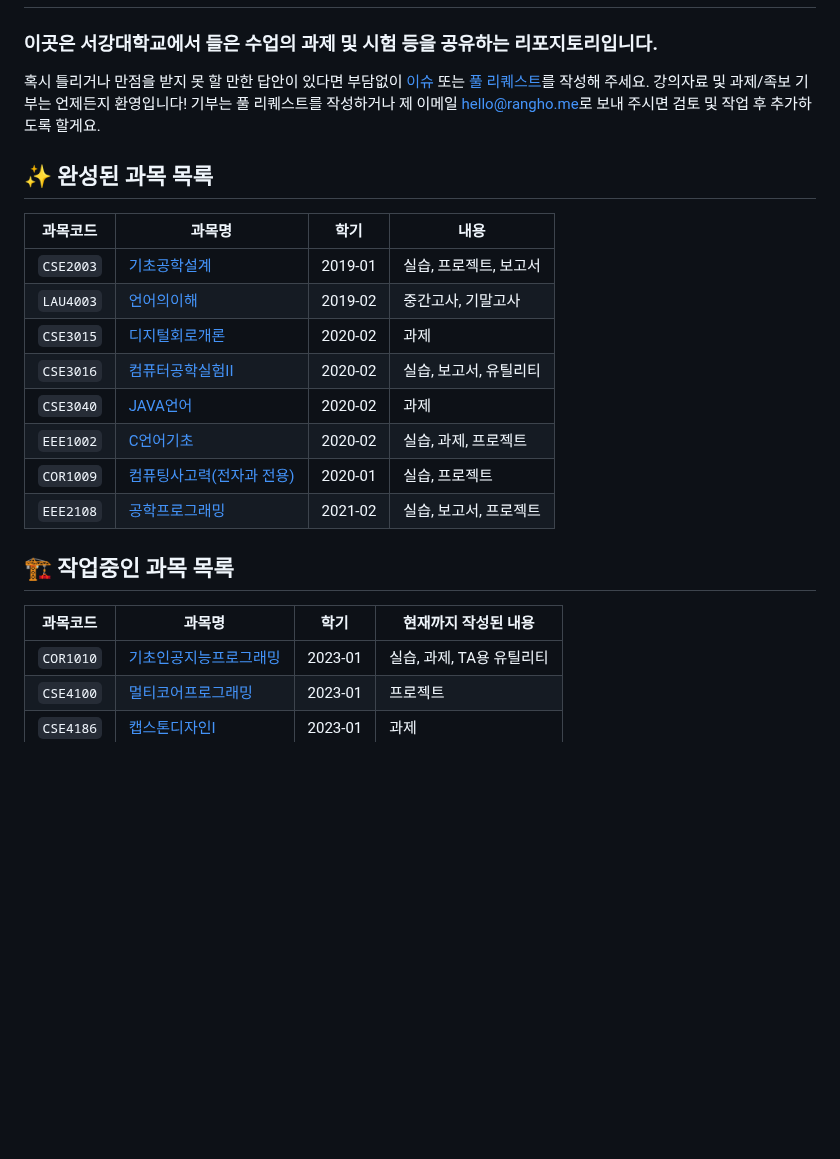
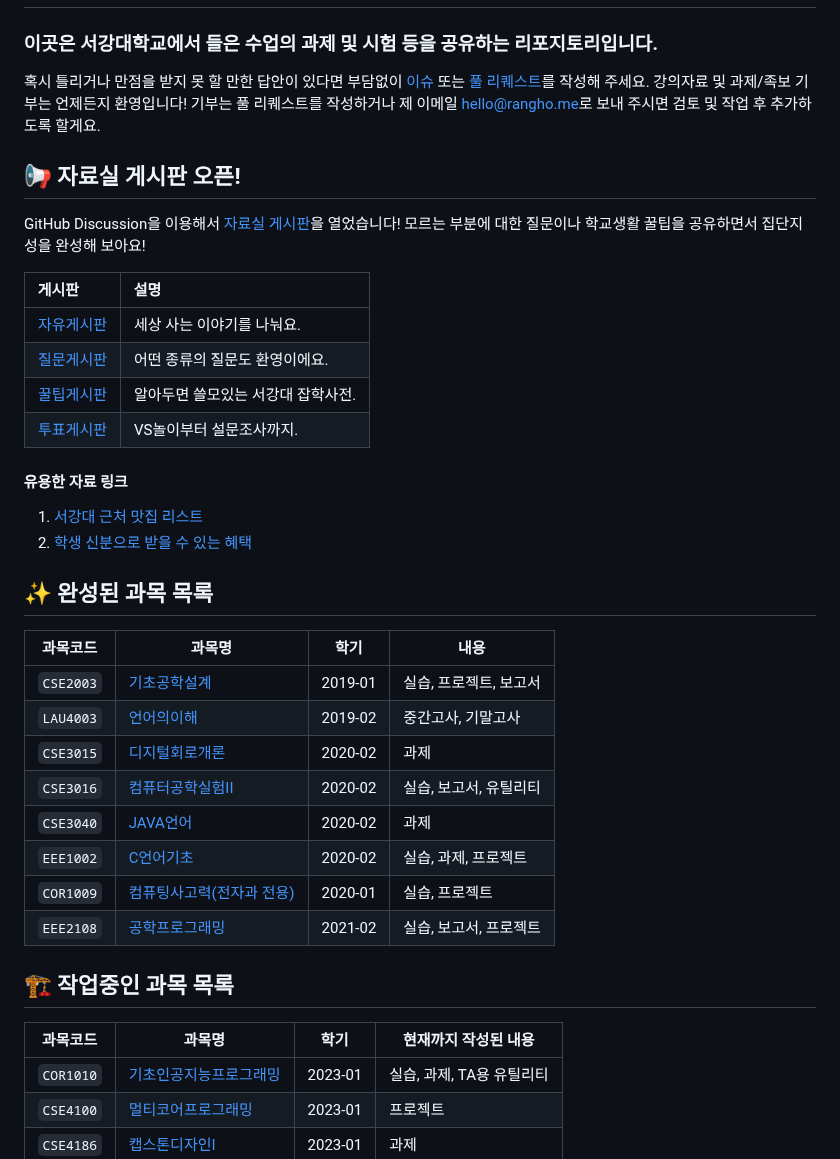
Before and after one commit to RangHo/sogang-courses, a Markdown page: README.md, the part around the change. Rendered like a GitHub page; blank space fills up the shorter version.

Commit message:
[doc] Add useful resources on discussions

```diff
--- a/README.md
+++ b/README.md
@@ -4,9 +4,26 @@
 
 혹시 틀리거나 만점을 받지 못 할 만한 답안이 있다면 부담없이 [이슈](https://github.com/RangHo/sogang-courses/issues/new/choose) 또는 [풀 리퀘스트](https://github.com/RangHo/sogang-courses/compare)를 작성해 주세요. 강의자료 및 과제/족보 기부는 언제든지 환영입니다! 기부는 풀 리퀘스트를 작성하거나 제 이메일 [hello@rangho.me](mailto:hello@rangho.me)로 보내 주시면 검토 및 작업 후 추가하도록 할게요.
 
+## 📢 자료실 게시판 오픈!
+
+GitHub Discussion을 이용해서 [자료실 게시판](https://github.com/RangHo/sogang-courses/discussions)을 열었습니다! 모르는 부분에 대한 질문이나 학교생활 꿀팁을 공유하면서 집단지성을 완성해 보아요!
+
+| 게시판 | 설명 |
+|:------ |:---- |
+| [자유게시판](https://github.com/RangHo/sogang-courses/discussions/categories/%EC%9E%90%EC%9C%A0%EA%B2%8C%EC%8B%9C%ED%8C%90) | 세상 사는 이야기를 나눠요. |
+| [질문게시판](https://github.com/RangHo/sogang-courses/discussions/categories/%EC%A7%88%EB%AC%B8%EA%B2%8C%EC%8B%9C%ED%8C%90) | 어떤 종류의 질문도 환영이에요. |
+| [꿀팁게시판](https://github.com/RangHo/sogang-courses/discussions/categories/%EA%BF%80%ED%8C%81%EA%B2%8C%EC%8B%9C%ED%8C%90) | 알아두면 쓸모있는 서강대 잡학사전. |
+| [투표게시판](https://github.com/RangHo/sogang-courses/discussions/categories/%ED%88%AC%ED%91%9C%EA%B2%8C%EC%8B%9C%ED%8C%90) | VS놀이부터 설문조사까지. |
+
+#### 유용한 자료 링크
+
+1. [서강대 근처 맛집 리스트](https://github.com/RangHo/sogang-courses/discussions/7)
+2. [학생 신분으로 받을 수 있는 혜택](https://github.com/RangHo/sogang-courses/discussions/13)
+
 ## ✨ 완성된 과목 목록
+
 | 과목코드 | 과목명 | 학기 | 내용 |
-|----------|--------|------|------|
+| -------- | ------ | ---- | ---- |
 | `CSE2003` | [기초공학설계](CSE2003) | 2019-01 | 실습, 프로젝트, 보고서 |
 | `LAU4003` | [언어의이해](LAU4003) | 2019-02 | 중간고사, 기말고사 |
 | `CSE3015` | [디지털회로개론](CSE3015) | 2020-02 | 과제 |
@@ -16,10 +33,9 @@
 | `COR1009` | [컴퓨팅사고력(전자과 전용)](COR1009) | 2020-01 | 실습, 프로젝트 |
 | `EEE2108` | [공학프로그래밍](EEE2108) | 2021-02 | 실습, 보고서, 프로젝트 |
 
-
 ## 🏗️ 작업중인 과목 목록
 | 과목코드 | 과목명 | 학기 | 현재까지 작성된 내용 |
-|----------|--------|------|----------------------|
+| -------- | ------ | ---- | -------------------- |
 | `COR1010` | [기초인공지능프로그래밍](COR1010) | 2023-01 | 실습, 과제, TA용 유틸리티 |
 | `CSE4100` | [멀티코어프로그래밍](CSE4100) | 2023-01 | 프로젝트 |
 | `CSE4186` | [캡스톤디자인I](CSE4186) | 2023-01 | 과제 |
```
